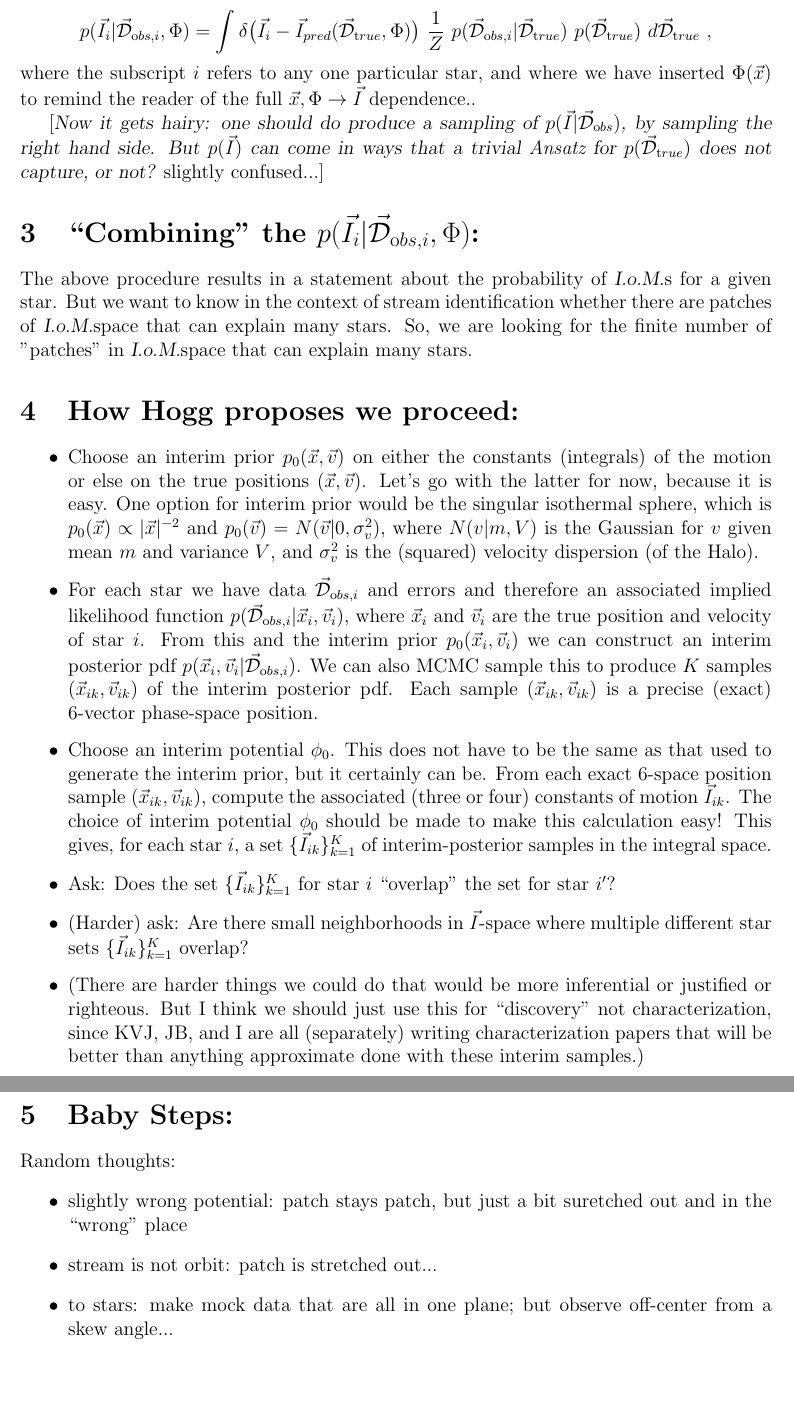
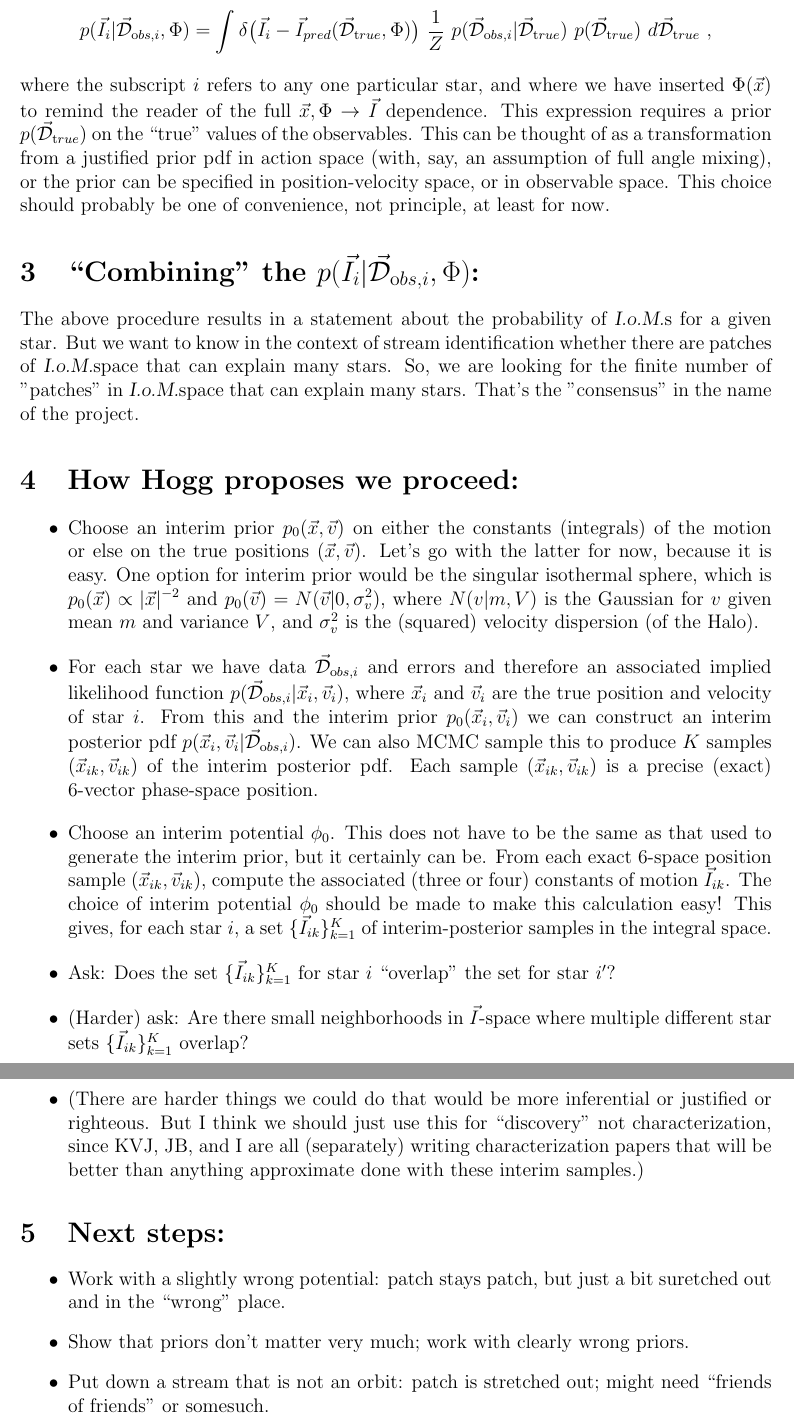
Before and after one commit to davidwhogg/KinematicConsensus, a LaTeX document (documents/Substructure_Halo_IoMspace.tex): two parts of pages 2 and 3 of 3, joined at a grey line, cut so that both start at the same text, the shorter picture padded with empty space. Compiled offline with pdfLaTeX.

Commit message:
remove Rix confusion, tweak title

```diff
--- a/documents/Substructure_Halo_IoMspace.tex
+++ b/documents/Substructure_Halo_IoMspace.tex
@@ -76,15 +77,17 @@ of observational constrains (estimates and errors). We can re-write this as
 $$p(\vIi | \dobsi,\Phi )={\displaystyle \int \delta \bigl( \vIi - \vI_{pred}(\dtrue,\Phi )\bigr )
 \ \frac{1}{Z}\ p(\dobsi | \dtrue )\  p(\dtrue )\ d \dtrue }\ ,$$
 where the subscript $i$ refers to any one particular star, and where we have inserted $\Phi (\vx)$
-to remind the reader of the full $\vx ,\Phi \rightarrow \vI$ dependence..
-
-[{\sl Now it gets hairy:  one should do produce a sampling of $p(\vI | \dobs )$, by sampling the
-right hand side. But $p(\vI)$ can come in ways that a trivial {\it Ansatz} for $p(\dtrue)$ does not capture, or not?} slightly confused...]
+to remind the reader of the full $\vx ,\Phi \rightarrow \vI$ dependence.
+This expression requires a prior $p(\dtrue)$ on the ``true'' values of the observables.
+This can be thought of as a transformation from a justified prior pdf in action space
+(with, say, an assumption of full angle mixing),
+or the prior can be specified in position-velocity space, or in observable space.
+This choice should probably be one of convenience, not principle, at least for now.
 
 \section{``Combining'' the $p(\vIi | \dobsi,\Phi )$:}
 
 The above procedure results in a statement about the probability of \IoM s for a given star. But we want to know in the context of stream identification whether there are patches of \IoM space that can explain many stars. So, we are looking for the finite number of "patches" in \IoM space that
-can explain many stars.
+can explain many stars.  That's the "consensus" in the name of the project.
 
 \section{How Hogg proposes we proceed:}
 \begin{itemize}
@@ -127,15 +130,14 @@ can explain many stars.
   better than anything approximate done with these interim samples.)
 \end{itemize}
 
-\section{Baby Steps:}
+\section{Next steps:}
 
-Random thoughts:
 \begin{itemize}
-\item slightly wrong potential: patch stays patch, but just a bit suretched out and in the ``wrong'' place
+\item Work with a slightly wrong potential: patch stays patch, but just a bit suretched out and in the ``wrong'' place.
 
-\item stream is not orbit: patch is stretched out...
+\item Show that priors don't matter very much; work with clearly wrong priors.
 
-\item to stars: make mock data that are all in one plane; but observe off-center from a skew angle...
+\item Put down a stream that is not an orbit: patch is stretched out; might need ``friends of friends'' or somesuch.
 
 \end{itemize}
 
```
Also changed, not shown: documents/Substructure_Halo_IoMspace.tex (5 more changed lines).
